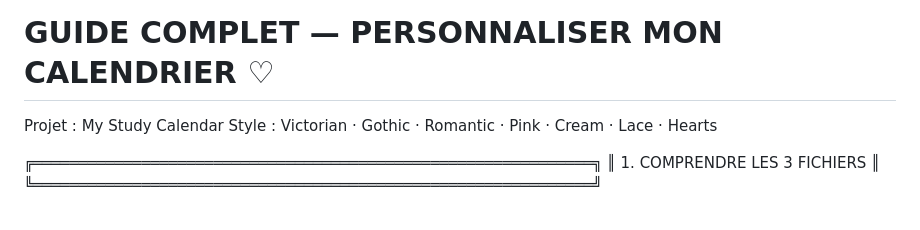
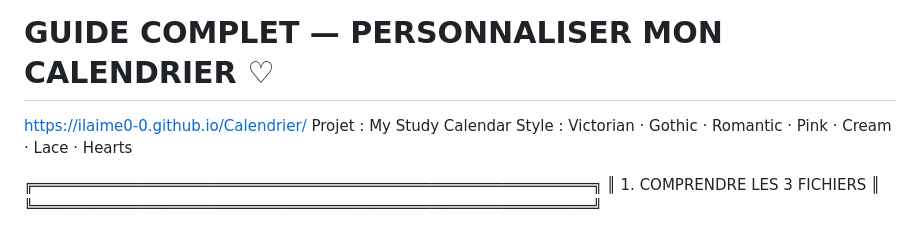
Before and after one commit to Ilaime0-0/Calendrier, a Markdown page: README.md, the part around the change. Drawn GitHub-style.

Commit message:
Update README with project link and style details
Added project link and updated style description.

```diff
--- a/README.md
+++ b/README.md
@@ -2,7 +2,7 @@
 Automne 2026 ❦ Msc Économie Appliquée
 
 # GUIDE COMPLET — PERSONNALISER MON CALENDRIER ♡
-
+https://ilaime0-0.github.io/Calendrier/
 Projet : My Study Calendar
 Style : Victorian · Gothic · Romantic · Pink · Cream · Lace · Hearts
 
```
